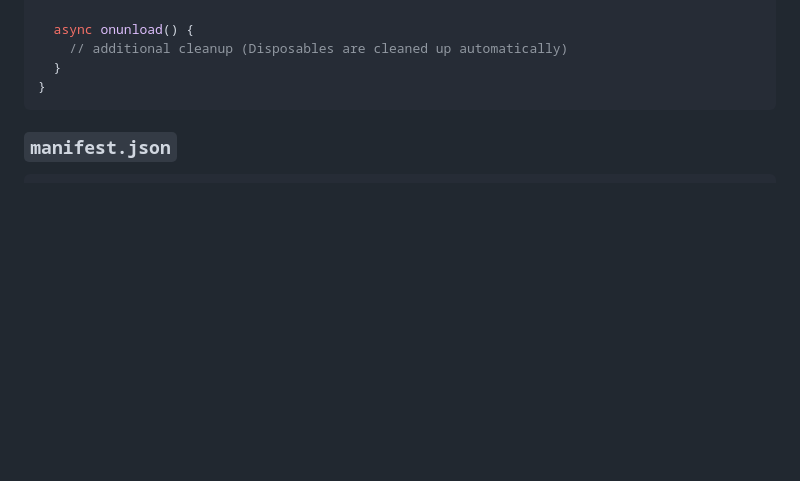
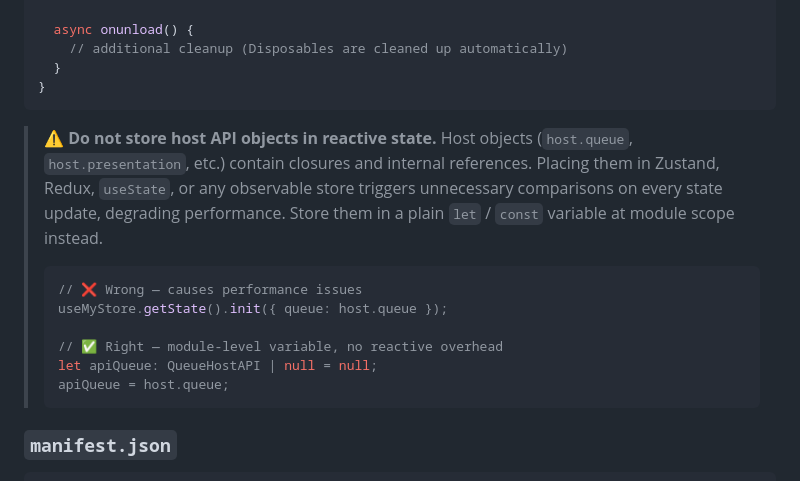
Before and after one commit to Lumen-media/lumen, a Markdown page: docs/module-api-reference.md, the part around the change. GitHub-like rendering; blank space fills up the shorter version.

Commit message:
docs: warn against storing host API objects in reactive state

````diff
--- a/docs/module-api-reference.md
+++ b/docs/module-api-reference.md
@@ -25,6 +25,17 @@ export default class MyModule extends LumenPlugin {
   }
 }
 ```
+
+> **⚠️ Do not store host API objects in reactive state.** Host objects (`host.queue`, `host.presentation`, etc.) contain closures and internal references. Placing them in Zustand, Redux, `useState`, or any observable store triggers unnecessary comparisons on every state update, degrading performance. Store them in a plain `let` / `const` variable at module scope instead.
+>
+> ```ts
+> // ❌ Wrong — causes performance issues
+> useMyStore.getState().init({ queue: host.queue });
+>
+> // ✅ Right — module-level variable, no reactive overhead
+> let apiQueue: QueueHostAPI | null = null;
+> apiQueue = host.queue;
+> ```
 
 ### `manifest.json`
 
````
